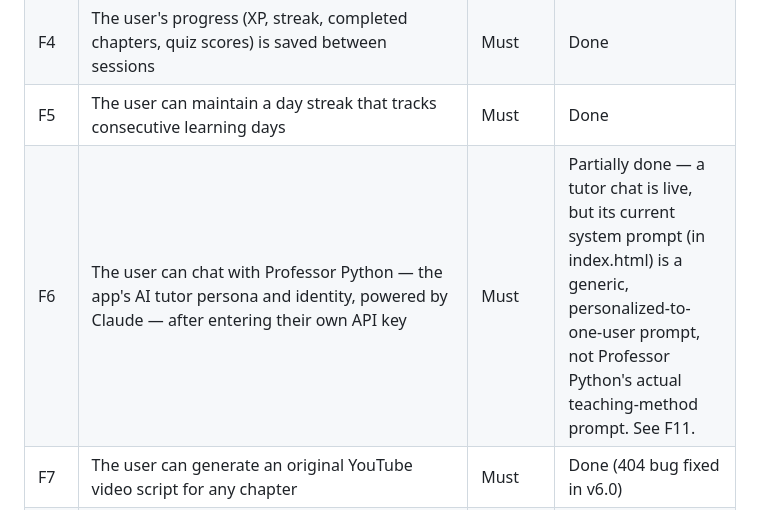
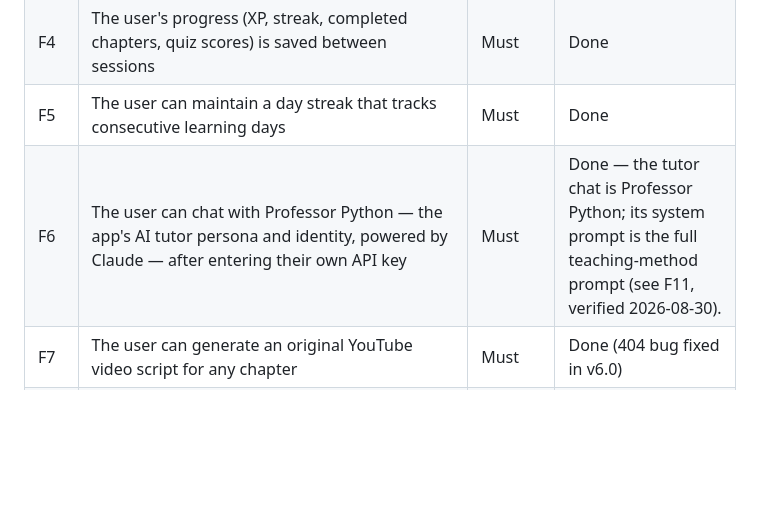
Before and after one commit to allen-edwards/python-a-crash-course, a Markdown page: docs/REQUIREMENTS.md, the part around one of its changes. GitHub-like rendering; blank space fills up the shorter version.

```diff
--- a/docs/REQUIREMENTS.md
+++ b/docs/REQUIREMENTS.md
@@ -13,7 +13,7 @@ What the user can do. Status reflects the code as of 2026-07-09.
 | F3 | The user can take quizzes and earn XP; chapters unlock as XP grows | Must | Done |
 | F4 | The user's progress (XP, streak, completed chapters, quiz scores) is saved between sessions | Must | Done |
 | F5 | The user can maintain a day streak that tracks consecutive learning days | Must | Done |
-| F6 | The user can chat with Professor Python — the app's AI tutor persona and identity, powered by Claude — after entering their own API key | Must | Partially done — a tutor chat is live, but its current system prompt (in index.html) is a generic, personalized-to-one-user prompt, not Professor Python's actual teaching-method prompt. See F11. |
+| F6 | The user can chat with Professor Python — the app's AI tutor persona and identity, powered by Claude — after entering their own API key | Must | Done — the tutor chat is Professor Python; its system prompt is the full teaching-method prompt (see F11, verified 2026-08-30). |
 | F7 | The user can generate an original YouTube video script for any chapter | Must | Done (404 bug fixed in v6.0) |
 | F8 | The user can pop out a floating, draggable lesson panel while coding | Nice | Done |
 | F9 | The user can collapse the sidebar for more screen space | Nice | Done |
```
Also changed, not shown: other parts of docs/REQUIREMENTS.md (+1 -1 lines), CHANGELOG.md (+6 -0 lines).
